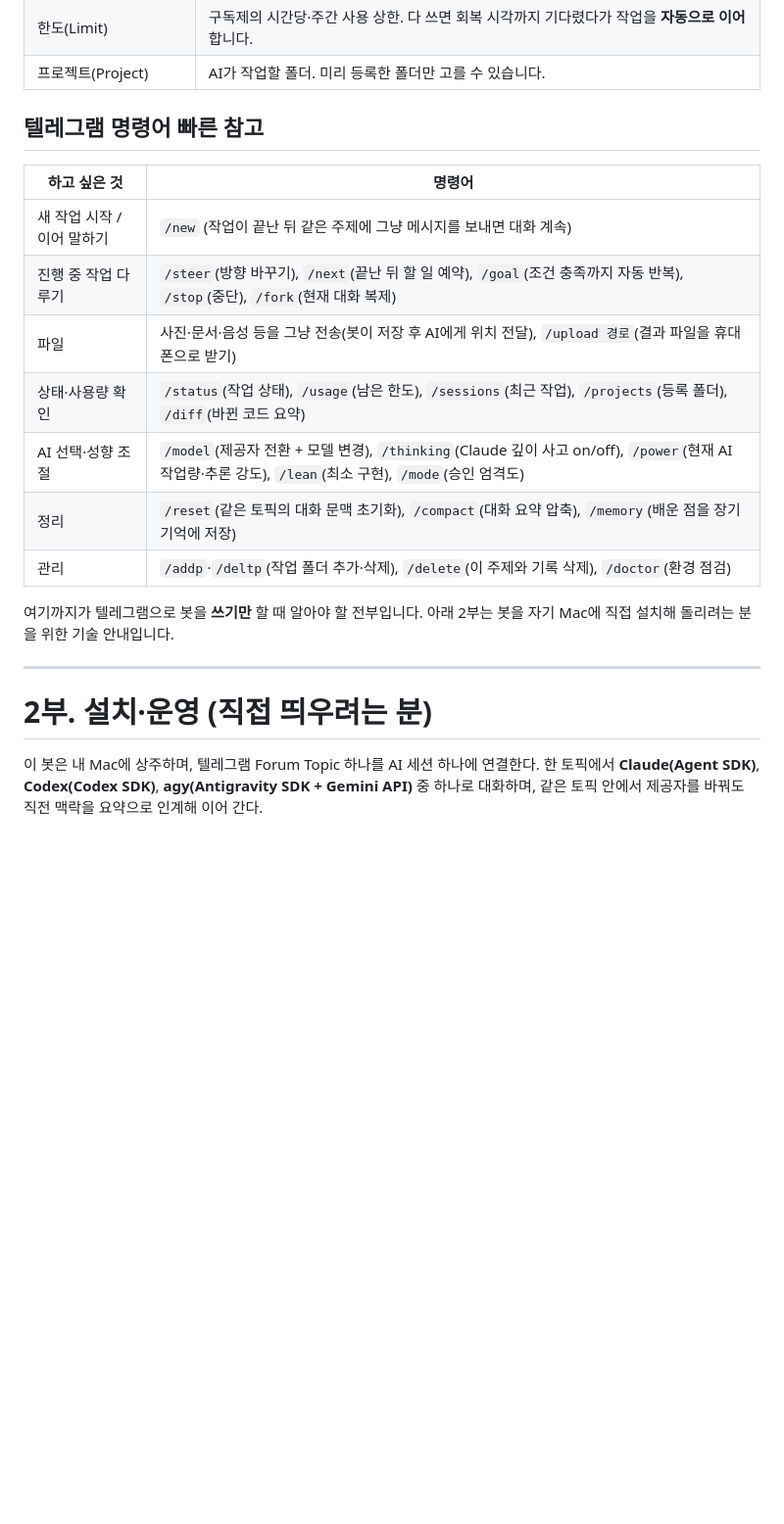
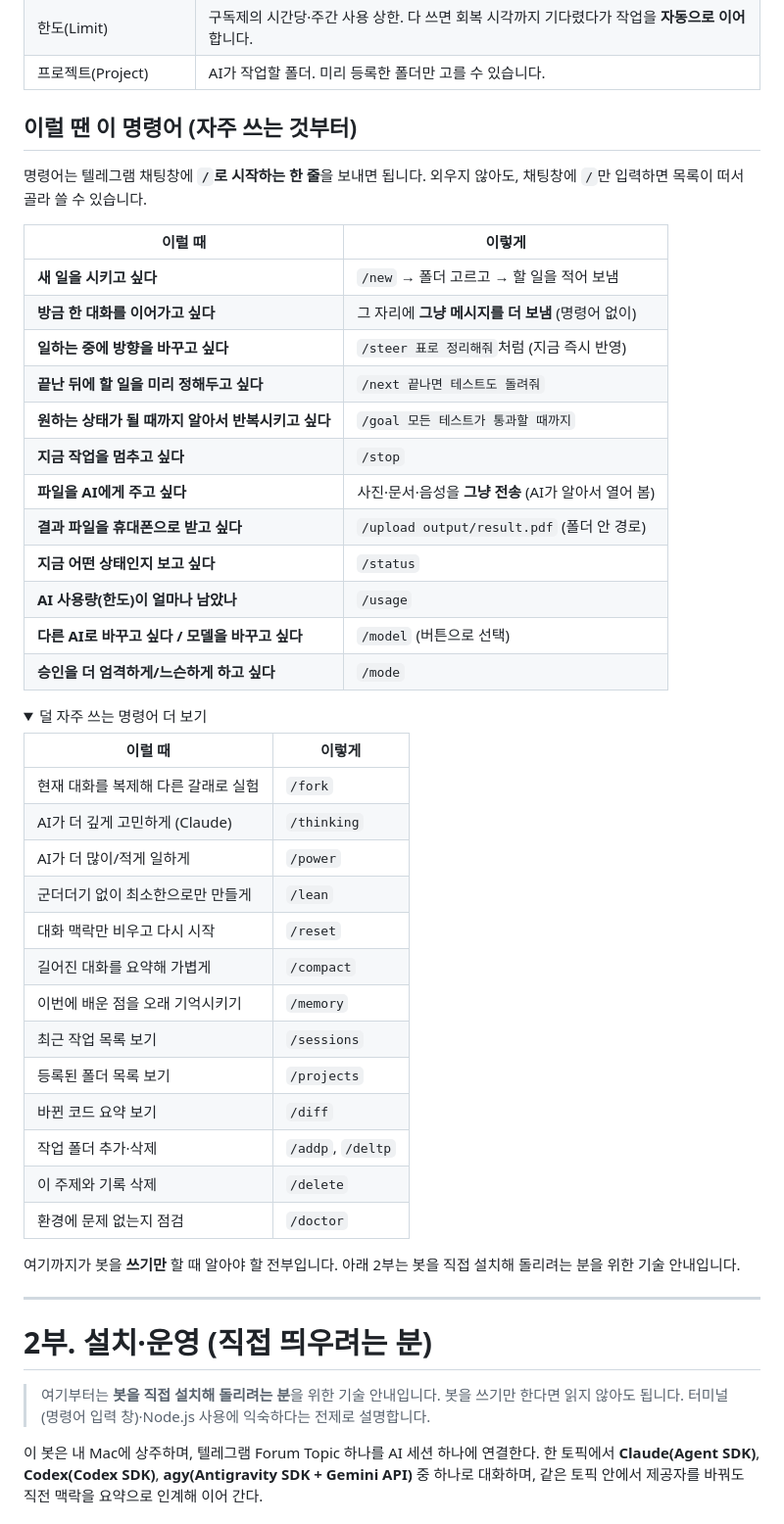
Before and after one commit to neam-kim/ChatKJB, a Markdown page: README.md, the part around one of its changes. Shown at 98% size. Drawn GitHub-style; folded sections open; blank space fills up the shorter version.

```diff
--- a/README.md
+++ b/README.md
@@ -45,23 +55,53 @@
 | 한도(Limit) | 구독제의 시간당·주간 사용 상한. 다 쓰면 회복 시각까지 기다렸다가 작업을 **자동으로 이어** 합니다. |
 | 프로젝트(Project) | AI가 작업할 폴더. 미리 등록한 폴더만 고를 수 있습니다. |
 
-## 텔레그램 명령어 빠른 참고
+## 이럴 땐 이 명령어 (자주 쓰는 것부터)
 
-| 하고 싶은 것 | 명령어 |
+명령어는 텔레그램 채팅창에 **`/`로 시작하는 한 줄**을 보내면 됩니다. 외우지 않아도, 채팅창에 `/`만 입력하면 목록이 떠서 골라 쓸 수 있습니다.
+
+| 이럴 때 | 이렇게 |
 | --- | --- |
-| 새 작업 시작 / 이어 말하기 | `/new` (작업이 끝난 뒤 같은 주제에 그냥 메시지를 보내면 대화 계속) |
-| 진행 중 작업 다루기 | `/steer`(방향 바꾸기), `/next`(끝난 뒤 할 일 예약), `/goal`(조건 충족까지 자동 반복), `/stop`(중단), `/fork`(현재 대화 복제) |
-| 파일 | 사진·문서·음성 등을 그냥 전송(봇이 저장 후 AI에게 위치 전달), `/upload 경로`(결과 파일을 휴대폰으로 받기) |
-| 상태·사용량 확인 | `/status`(작업 상태), `/usage`(남은 한도), `/sessions`(최근 작업), `/projects`(등록 폴더), `/diff`(바뀐 코드 요약) |
-| AI 선택·성향 조절 | `/model`(제공자 전환 + 모델 변경), `/thinking`(Claude 깊이 사고 on/off), `/power`(현재 AI 작업량·추론 강도), `/lean`(최소 구현), `/mode`(승인 엄격도) |
-| 정리 | `/reset`(같은 토픽의 대화 문맥 초기화), `/compact`(대화 요약 압축), `/memory`(배운 점을 장기 기억에 저장) |
-| 관리 | `/addp`·`/deltp`(작업 폴더 추가·삭제), `/delete`(이 주제와 기록 삭제), `/doctor`(환경 점검) |
+| **새 일을 시키고 싶다** | `/new` → 폴더 고르고 → 할 일을 적어 보냄 |
+| **방금 한 대화를 이어가고 싶다** | 그 자리에 **그냥 메시지를 더 보냄** (명령어 없이) |
+| **일하는 중에 방향을 바꾸고 싶다** | `/steer 표로 정리해줘`처럼 (지금 즉시 반영) |
+| **끝난 뒤에 할 일을 미리 정해두고 싶다** | `/next 끝나면 테스트도 돌려줘` |
+| **원하는 상태가 될 때까지 알아서 반복시키고 싶다** | `/goal 모든 테스트가 통과할 때까지` |
+| **지금 작업을 멈추고 싶다** | `/stop` |
+| **파일을 AI에게 주고 싶다** | 사진·문서·음성을 **그냥 전송** (AI가 알아서 열어 봄) |
+| **결과 파일을 휴대폰으로 받고 싶다** | `/upload output/result.pdf` (폴더 안 경로) |
+| **지금 어떤 상태인지 보고 싶다** | `/status` |
+| **AI 사용량(한도)이 얼마나 남았나** | `/usage` |
+| **다른 AI로 바꾸고 싶다 / 모델을 바꾸고 싶다** | `/model` (버튼으로 선택) |
+| **승인을 더 엄격하게/느슨하게 하고 싶다** | `/mode` |
 
-여기까지가 텔레그램으로 봇을 **쓰기만** 할 때 알아야 할 전부입니다. 아래 2부는 봇을 자기 Mac에 직접 설치해 돌리려는 분을 위한 기술 안내입니다.
+<details>
+<summary>덜 자주 쓰는 명령어 더 보기</summary>
+
+| 이럴 때 | 이렇게 |
+| --- | --- |
+| 현재 대화를 복제해 다른 갈래로 실험 | `/fork` |
+| AI가 더 깊게 고민하게 (Claude) | `/thinking` |
+| AI가 더 많이/적게 일하게 | `/power` |
+| 군더더기 없이 최소한으로만 만들게 | `/lean` |
+| 대화 맥락만 비우고 다시 시작 | `/reset` |
+| 길어진 대화를 요약해 가볍게 | `/compact` |
+| 이번에 배운 점을 오래 기억시키기 | `/memory` |
+| 최근 작업 목록 보기 | `/sessions` |
+| 등록된 폴더 목록 보기 | `/projects` |
+| 바뀐 코드 요약 보기 | `/diff` |
+| 작업 폴더 추가·삭제 | `/addp`, `/deltp` |
+| 이 주제와 기록 삭제 | `/delete` |
+| 환경에 문제 없는지 점검 | `/doctor` |
+
+</details>
+
+여기까지가 봇을 **쓰기만** 할 때 알아야 할 전부입니다. 아래 2부는 봇을 직접 설치해 돌리려는 분을 위한 기술 안내입니다.
 
 ---
 
 # 2부. 설치·운영 (직접 띄우려는 분)
+
+> 여기부터는 **봇을 직접 설치해 돌리려는 분**을 위한 기술 안내입니다. 봇을 쓰기만 한다면 읽지 않아도 됩니다. 터미널(명령어 입력 창)·Node.js 사용에 익숙하다는 전제로 설명합니다.
 
 이 봇은 내 Mac에 상주하며, 텔레그램 Forum Topic 하나를 AI 세션 하나에 연결한다. 한 토픽에서 **Claude(Agent SDK)**, **Codex(Codex SDK)**, **agy(Antigravity SDK + Gemini API)** 중 하나로 대화하며, 같은 토픽 안에서 제공자를 바꿔도 직전 맥락을 요약으로 인계해 이어 간다.
 
```
Also changed, not shown: other parts of README.md (+30 -20 lines).
